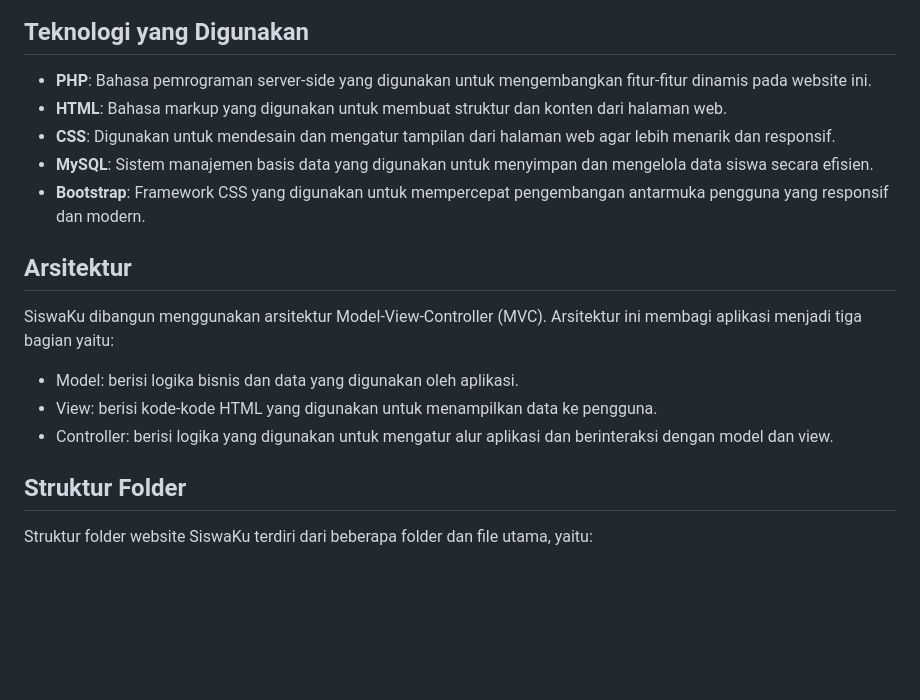
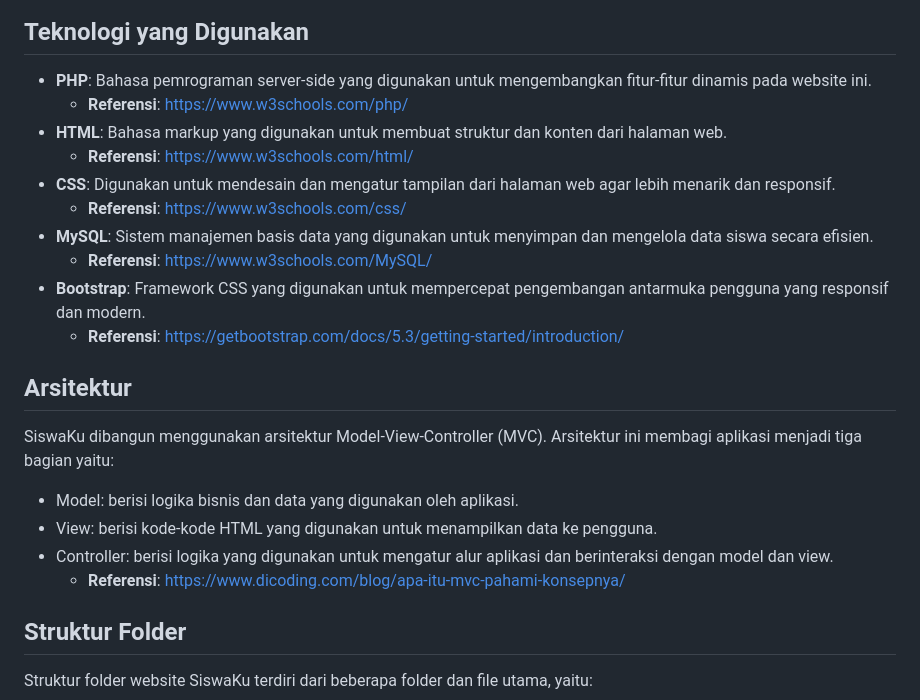
Before and after one commit to thiovan/siswaku, a Markdown page: README.md, the part around the change printed below. Drawn GitHub-style; blank space fills up the shorter version.

Commit message:
add reference link

```diff
--- a/README.md
+++ b/README.md
@@ -22,10 +22,15 @@ SiswaKu adalah sebuah sistem pendataan siswa yang dirancang untuk memudahkan pen
 ## Teknologi yang Digunakan
 
 - **PHP**: Bahasa pemrograman server-side yang digunakan untuk mengembangkan fitur-fitur dinamis pada website ini.
+  - **Referensi**: https://www.w3schools.com/php/
 - **HTML**: Bahasa markup yang digunakan untuk membuat struktur dan konten dari halaman web.
+  - **Referensi**: https://www.w3schools.com/html/
 - **CSS**: Digunakan untuk mendesain dan mengatur tampilan dari halaman web agar lebih menarik dan responsif.
+  - **Referensi**: https://www.w3schools.com/css/
 - **MySQL**: Sistem manajemen basis data yang digunakan untuk menyimpan dan mengelola data siswa secara efisien.
+  - **Referensi**: https://www.w3schools.com/MySQL/
 - **Bootstrap**: Framework CSS yang digunakan untuk mempercepat pengembangan antarmuka pengguna yang responsif dan modern.
+  - **Referensi**: https://getbootstrap.com/docs/5.3/getting-started/introduction/
 
 ## Arsitektur
 
@@ -34,6 +39,7 @@ SiswaKu dibangun menggunakan arsitektur Model-View-Controller (MVC). Arsitektur
 - Model: berisi logika bisnis dan data yang digunakan oleh aplikasi.
 - View: berisi kode-kode HTML yang digunakan untuk menampilkan data ke pengguna.
 - Controller: berisi logika yang digunakan untuk mengatur alur aplikasi dan berinteraksi dengan model dan view.
+  - **Referensi**: https://www.dicoding.com/blog/apa-itu-mvc-pahami-konsepnya/
 
 ## Struktur Folder
 
```
Also changed, not shown: other parts of README.md (+1 -1 lines).
